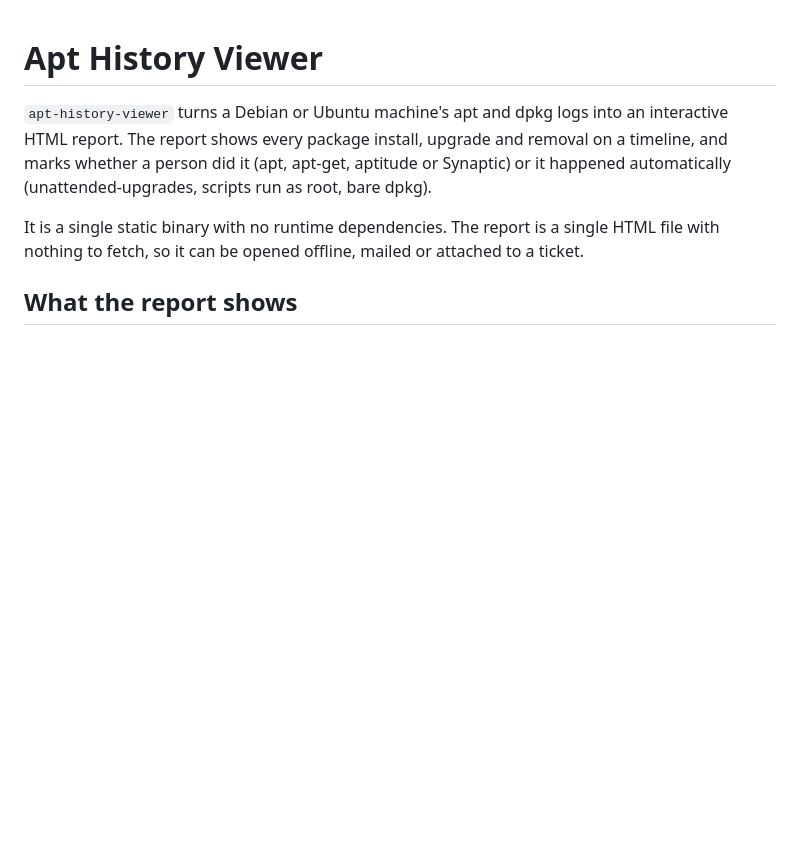
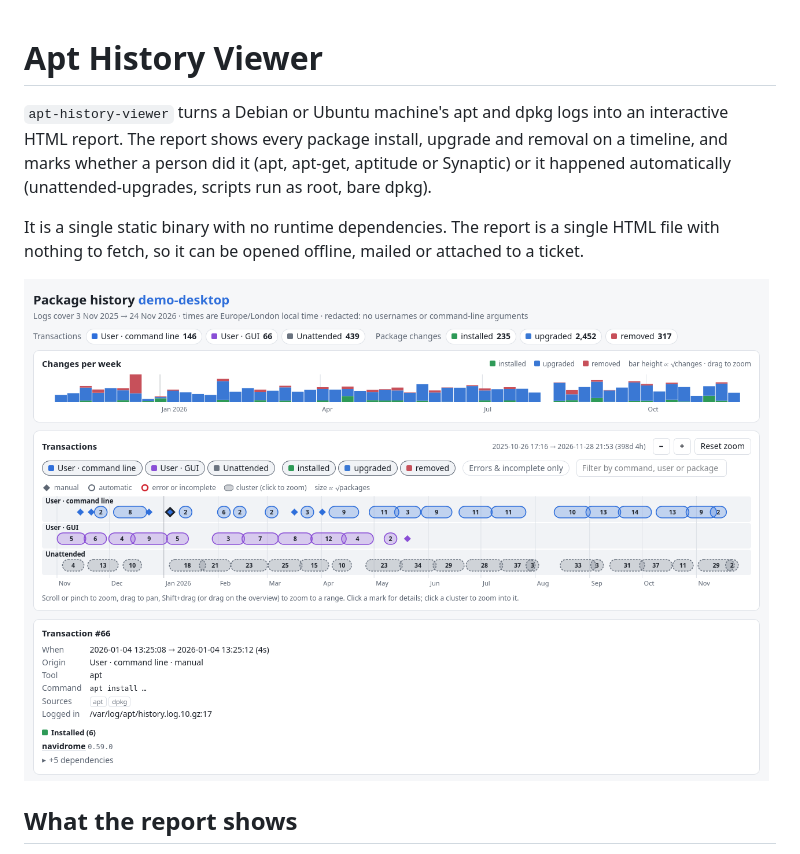
Before and after one commit to dflock/apt-history-viewer, a Markdown page: README.md, the part around the change. Rendered like a GitHub page; pictures changed too: docs/screenshot.png (added); blank space fills up the shorter version.

Commit message:
Add README screenshot and --since/--until milestone
Co-Authored-By: Claude Opus 5.5 <noreply@anthropic.com>

```diff
--- a/README.md
+++ b/README.md
@@ -7,6 +7,8 @@ happened automatically (unattended-upgrades, scripts run as root, bare dpkg).
 
 It is a single static binary with no runtime dependencies. The report is a single HTML
 file with nothing to fetch, so it can be opened offline, mailed or attached to a ticket.
+
+![A report: weekly changes over a year, the timeline with one lane per origin, and one apt install opened in the detail panel](docs/screenshot.png)
 
 ## What the report shows
 
```
Also changed, not shown: DESIGN.md (+5 -1 lines).
